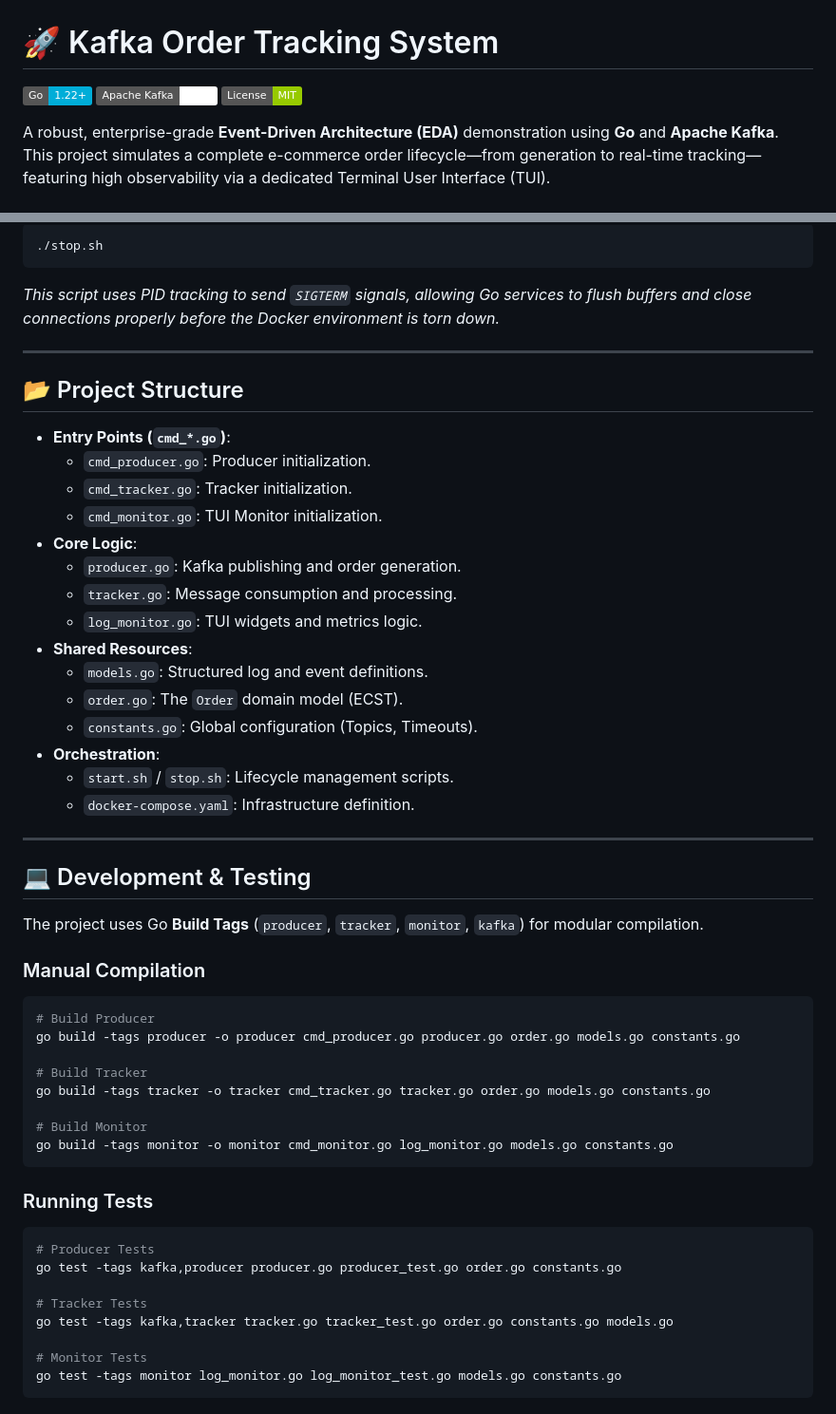
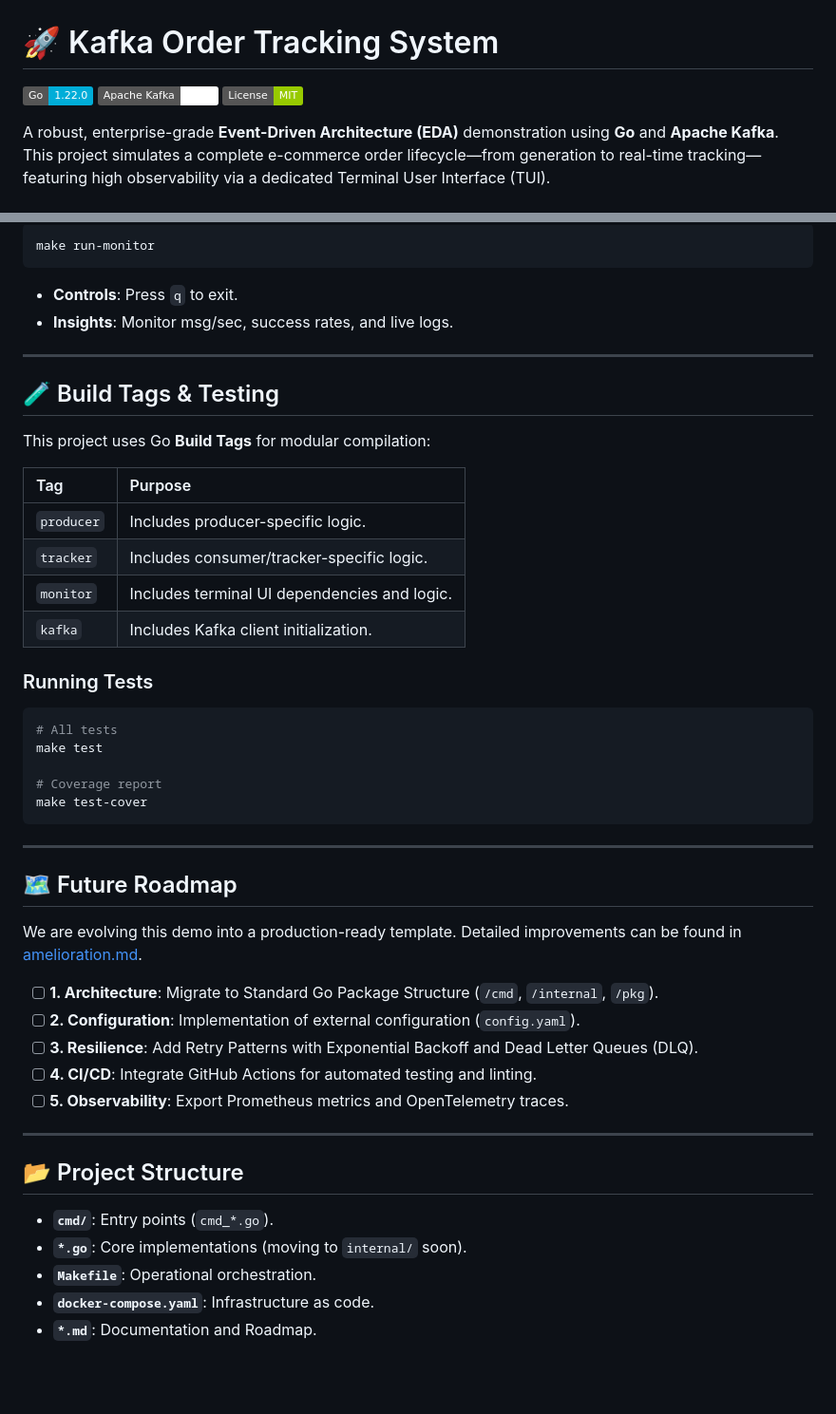
Before and after one commit to agbruneau/Auto-Gemini-CLI, a Markdown page: README.md, 2 parts joined by grey strips. Shown at 95% size. Rendered like a GitHub page; badges without logos; blank space fills up the shorter version.

````diff
--- a/README.md
+++ b/README.md
@@ -1,6 +1,6 @@
 # 🚀 Kafka Order Tracking System
 
-[![Go Version](https://img.shields.io/badge/Go-1.22+-00ADD8?style=flat&logo=go)](https://golang.org/)
+[![Go Version](https://img.shields.io/badge/Go-1.22.0-00ADD8?style=flat&logo=go)](https://golang.org/)
 [![Kafka](https://img.shields.io/badge/Apache_Kafka-3.7.0-white?style=flat&logo=apache-kafka)](https://kafka.apache.org/)
 [![License](https://img.shields.io/badge/License-MIT-green.svg)](LICENSE)
 
@@ -94,58 +89,52 @@ To gracefully terminate all services and the Kafka infrastructure:
 
 ```bash
-./stop.sh
+make run-monitor
 ```
 
-_This script uses PID tracking to send `SIGTERM` signals, allowing Go services to flush buffers and close connections properly before the Docker environment is torn down._
+- **Controls**: Press `q` to exit.
+- **Insights**: Monitor msg/sec, success rates, and live logs.
+
+---
+
+## 🧪 Build Tags & Testing
+
+This project uses Go **Build Tags** for modular compilation:
+
+| Tag        | Purpose                                      |
+| :--------- | :------------------------------------------- |
+| `producer` | Includes producer-specific logic.            |
+| `tracker`  | Includes consumer/tracker-specific logic.    |
+| `monitor`  | Includes terminal UI dependencies and logic. |
+| `kafka`    | Includes Kafka client initialization.        |
+
+### Running Tests
+
+```bash
+# All tests
+make test
+
+# Coverage report
+make test-cover
+```
+
+---
+
+## 🗺 Future Roadmap
+
+We are evolving this demo into a production-ready template. Detailed improvements can be found in [amelioration.md](file:///c:/Users/agbru/OneDrive/Documents/GitHub/PubSubKafka/amelioration.md).
+
+- [ ] **1. Architecture**: Migrate to Standard Go Package Structure (`/cmd`, `/internal`, `/pkg`).
+- [ ] **2. Configuration**: Implementation of external configuration (`config.yaml`).
+- [ ] **3. Resilience**: Add Retry Patterns with Exponential Backoff and Dead Letter Queues (DLQ).
+- [ ] **4. CI/CD**: Integrate GitHub Actions for automated testing and linting.
+- [ ] **5. Observability**: Export Prometheus metrics and OpenTelemetry traces.
 
 ---
 
 ## 📂 Project Structure
 
-- **Entry Points (`cmd_*.go`)**:
-  - `cmd_producer.go`: Producer initialization.
-  - `cmd_tracker.go`: Tracker initialization.
-  - `cmd_monitor.go`: TUI Monitor initialization.
-- **Core Logic**:
-  - `producer.go`: Kafka publishing and order generation.
-  - `tracker.go`: Message consumption and processing.
-  - `log_monitor.go`: TUI widgets and metrics logic.
-- **Shared Resources**:
-  - `models.go`: Structured log and event definitions.
-  - `order.go`: The `Order` domain model (ECST).
-  - `constants.go`: Global configuration (Topics, Timeouts).
-- **Orchestration**:
-  - `start.sh` / `stop.sh`: Lifecycle management scripts.
-  - `docker-compose.yaml`: Infrastructure definition.
-
----
-
-## 💻 Development & Testing
-
-The project uses Go **Build Tags** (`producer`, `tracker`, `monitor`, `kafka`) for modular compilation.
-
-### Manual Compilation
-
-```bash
-# Build Producer
-go build -tags producer -o producer cmd_producer.go producer.go order.go models.go constants.go
-
-# Build Tracker
-go build -tags tracker -o tracker cmd_tracker.go tracker.go order.go models.go constants.go
-
-# Build Monitor
-go build -tags monitor -o monitor cmd_monitor.go log_monitor.go models.go constants.go
-```
-
-### Running Tests
-
-```bash
-# Producer Tests
-go test -tags kafka,producer producer.go producer_test.go order.go constants.go
-
-# Tracker Tests
-go test -tags kafka,tracker tracker.go tracker_test.go order.go constants.go models.go
-
-# Monitor Tests
-go test -tags monitor log_monitor.go log_monitor_test.go models.go constants.go
-```
+- **`cmd/`**: Entry points (`cmd_*.go`).
+- **`*.go`**: Core implementations (moving to `internal/` soon).
+- **`Makefile`**: Operational orchestration.
+- **`docker-compose.yaml`**: Infrastructure as code.
+- **`*.md`**: Documentation and Roadmap.
````
Also changed, not shown: other parts of README.md (+38 -43 lines).
